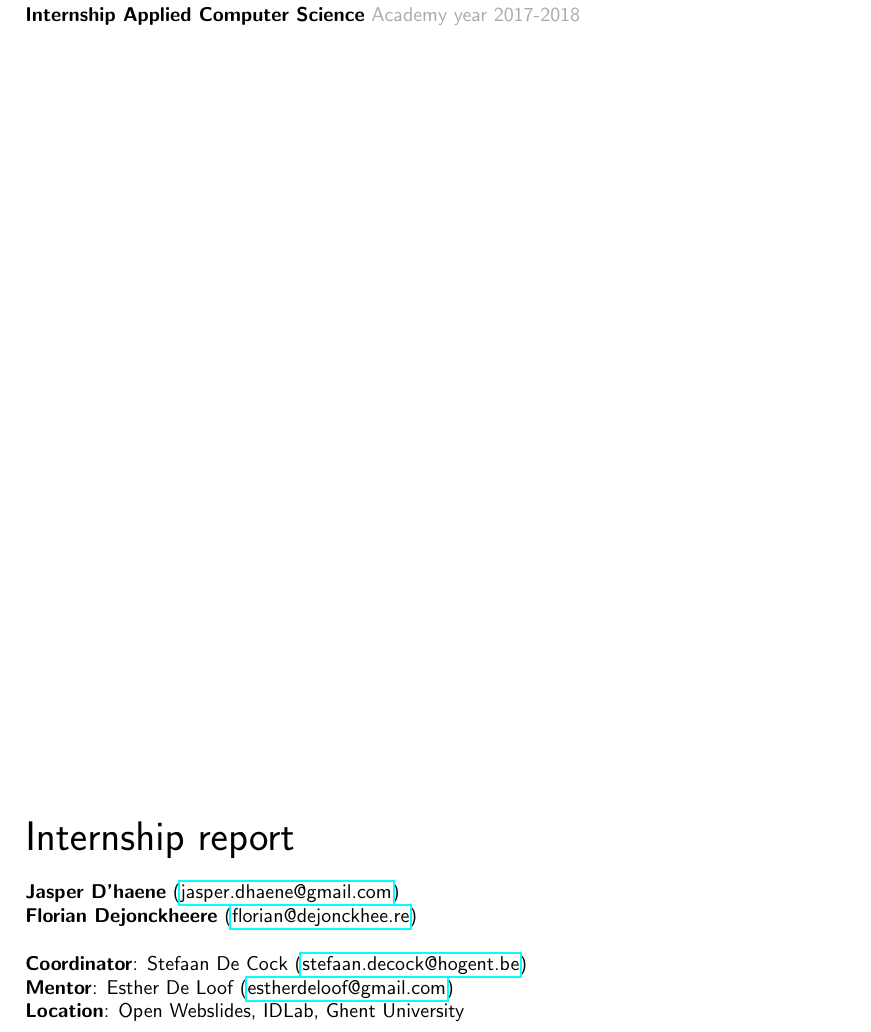
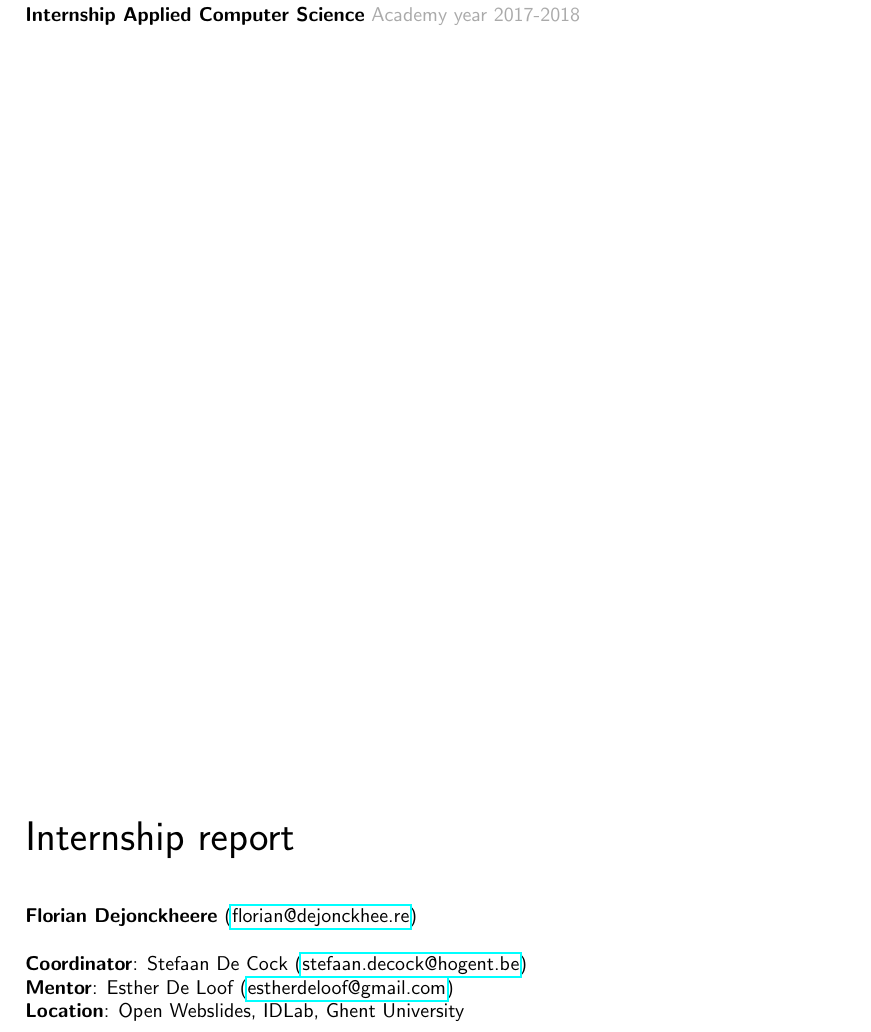
Before and after one commit to floriandejonckheere/internship-report, a LaTeX document (internship-report.tex): part of page 1 of 3, cut so that both start at the same text. Compiled offline with pdfLaTeX.

Commit message:
Conditional author

```diff
--- a/internship-report.tex
+++ b/internship-report.tex
@@ -108,8 +108,8 @@
       {\huge \textsf{\documenttitle}}
       \vskip\baselineskip
       \noindent
-      \textsf{\textbf{\authoronename} (\href{mailto:\authoroneemail}{\authoroneemail}) \\
-      	\textbf{\authortwoname} (\href{mailto:\authortwoemail}{\authortwoemail}) \\
+      \textsf{\jasper{\textbf{\authoronename} (\href{mailto:\authoroneemail}{\authoroneemail})} \\
+        \florian{\textbf{\authortwoname} (\href{mailto:\authortwoemail}{\authortwoemail})} \\
         \\
         \textbf{Coordinator}: Stefaan De Cock (\href{mailto:stefaan.decock@hogent.be}{stefaan.decock@hogent.be}) \\
         \textbf{Mentor}: Esther De Loof (\href{mailto:estherdeloof@gmail.com}{estherdeloof@gmail.com})\\
```
Also changed, not shown: internship-report.pdf, internship-report.tex (1 more changed lines). Lines whose indentation alone changed are shown as unchanged.
